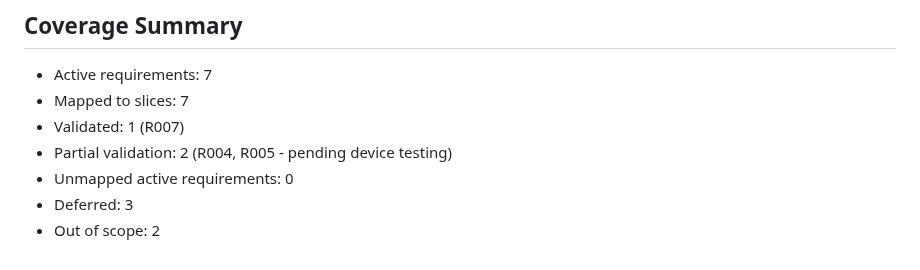
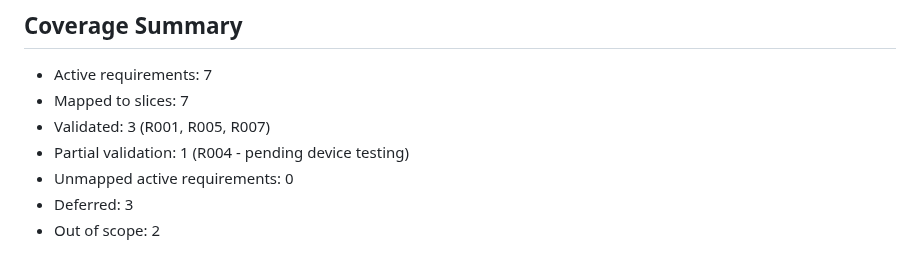
Before and after one commit to ragman53/shusei, a Markdown page: .gsd/REQUIREMENTS.md, the part around one of its changes. Drawn GitHub-style.

```diff
--- a/.gsd/REQUIREMENTS.md
+++ b/.gsd/REQUIREMENTS.md
@@ -163,8 +163,8 @@ Use it to track what is actively in scope, what has been validated by completed
 
 - Active requirements: 7
 - Mapped to slices: 7
-- Validated: 1 (R007)
-- Partial validation: 2 (R004, R005 - pending device testing)
+- Validated: 3 (R001, R005, R007)
+- Partial validation: 1 (R004 - pending device testing)
 - Unmapped active requirements: 0
 - Deferred: 3
 - Out of scope: 2
```
Also changed, not shown: other parts of .gsd/REQUIREMENTS.md (+7 -7 lines), 1 other file.
